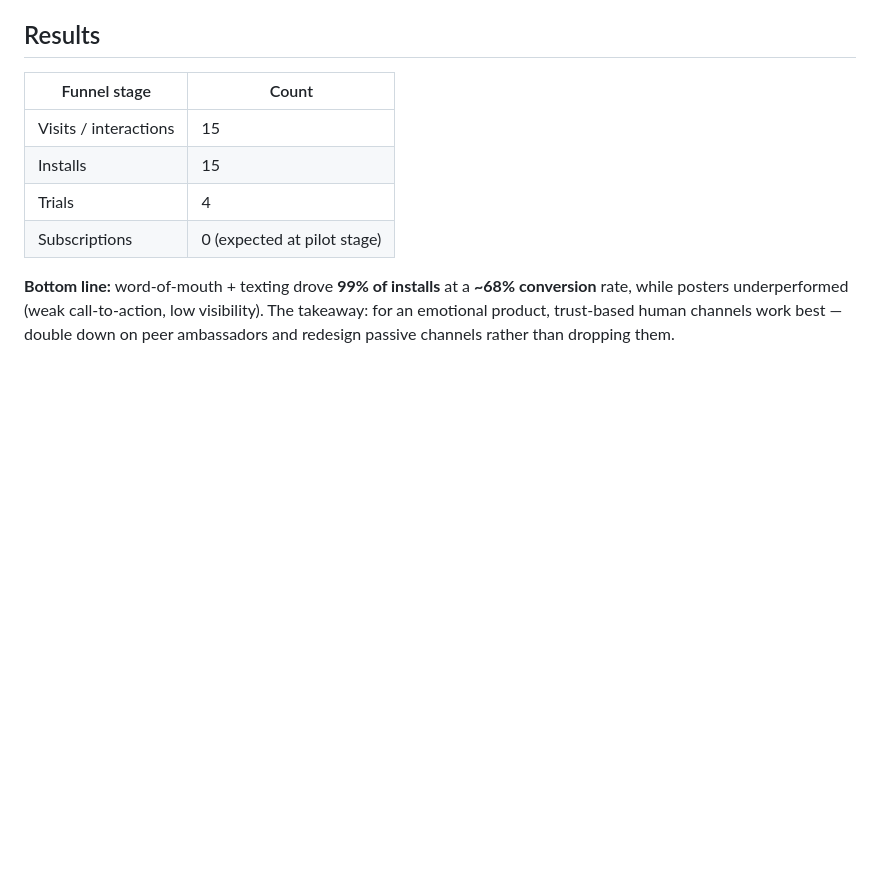
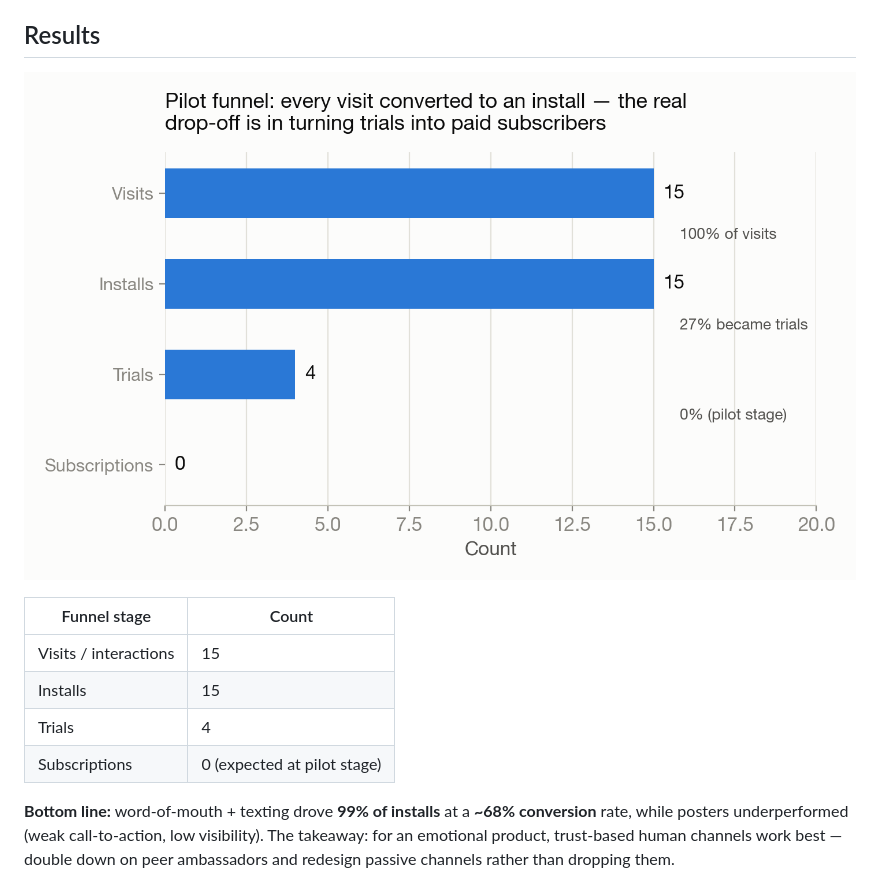
Before and after one commit to sahana-maheshwari/LayersMarketingCampaign, a Markdown page: README.md, the part around the change. GitHub-like rendering; pictures changed too: pilot_funnel.png (added); blank space fills up the shorter version.

Commit message:
Add pilot funnel chart to README
Co-Authored-By: Claude Sonnet 5 <noreply@anthropic.com>

```diff
--- a/README.md
+++ b/README.md
@@ -18,6 +18,8 @@ A real early-stage startup needs paid subscribers, not just downloads, and has n
 
 ## Results
 
+![Horizontal bar chart of the pilot funnel: 15 visits, 15 installs, 4 trials, and 0 subscriptions](pilot_funnel.png)
+
 | Funnel stage | Count |
 |---|---|
 | Visits / interactions | 15 |
```
